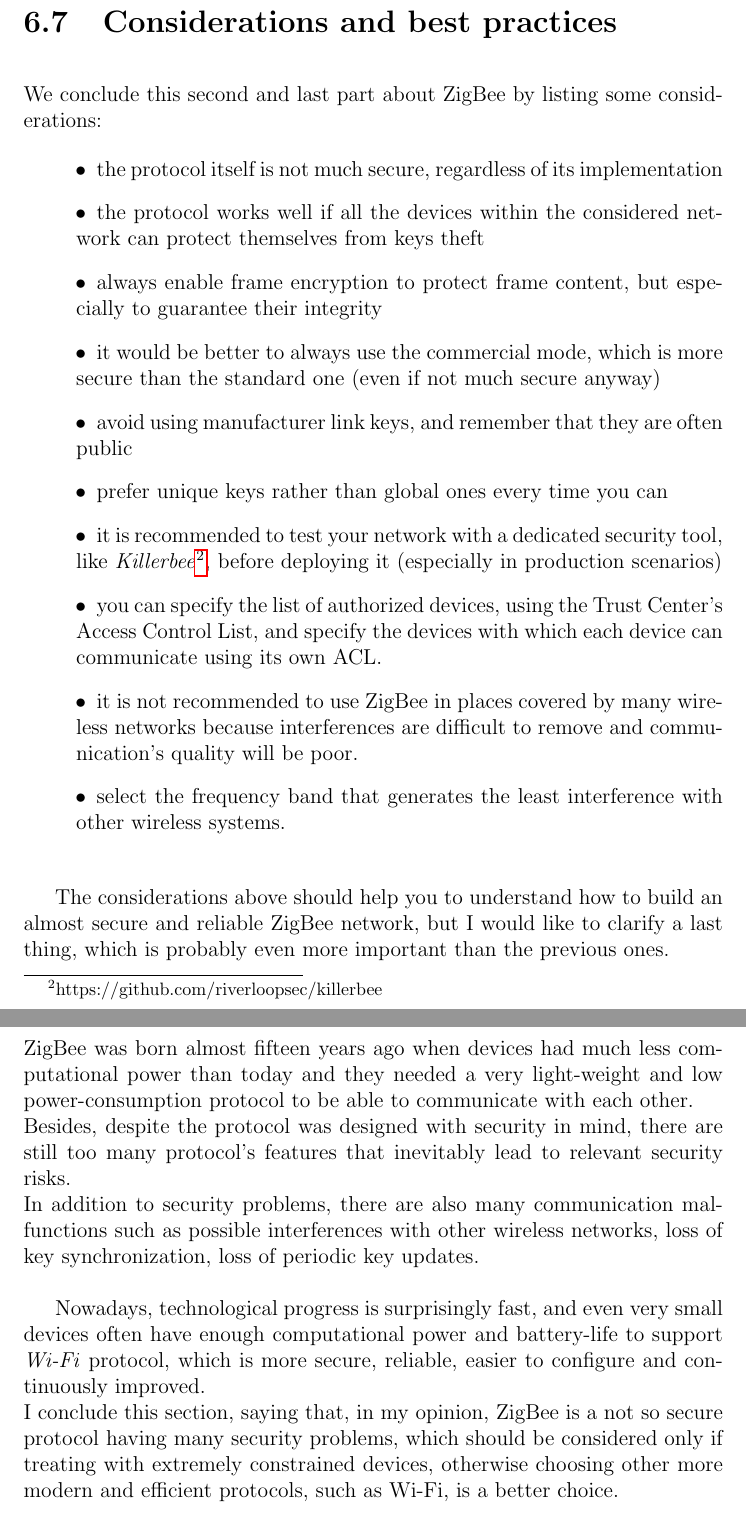
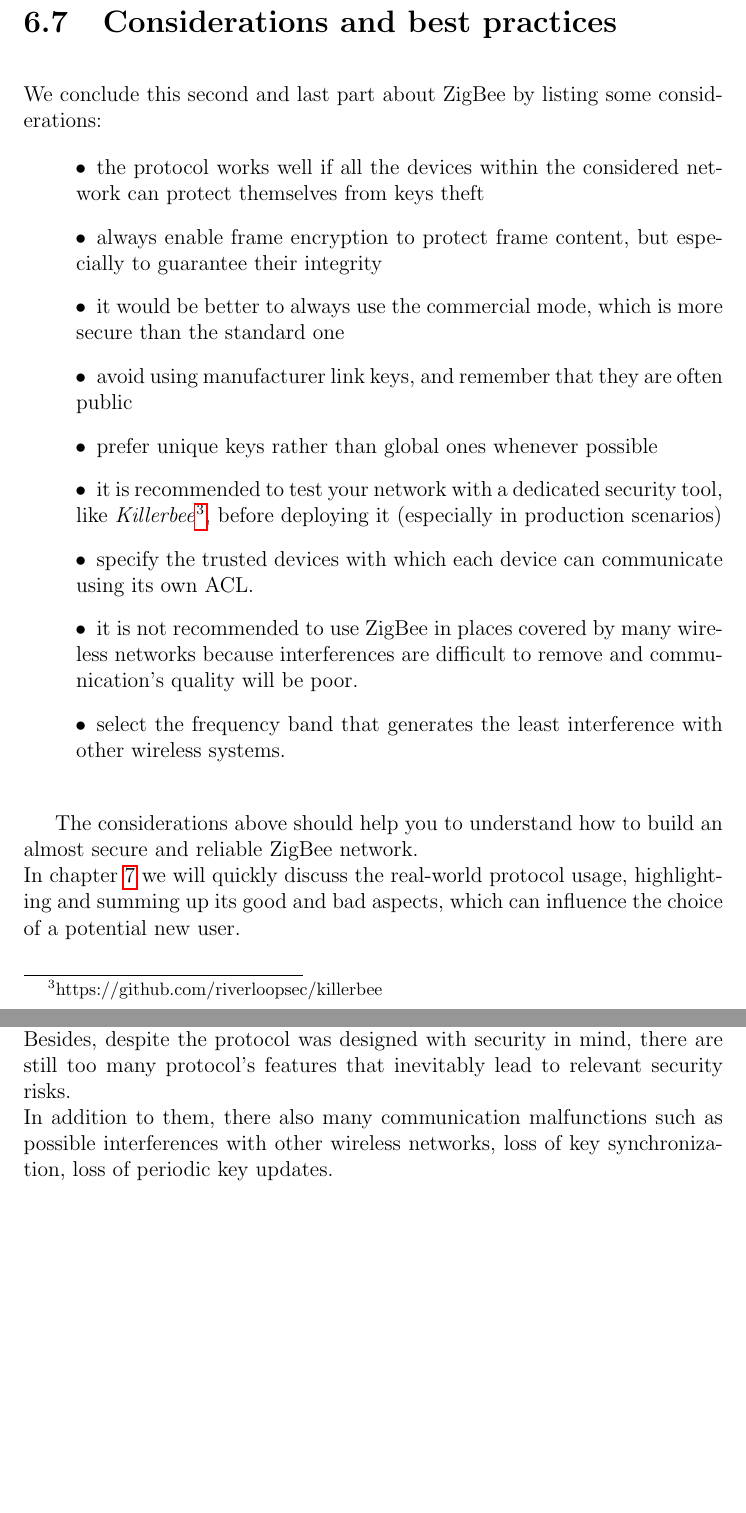
Before and after one commit to AndreaLVR/thesis1, a LaTeX thesis (tesi1.tex): two parts of pages 82 and 83 of 89 before the commit and two parts of pages 82 and 86 of 88 after it, joined at a grey line, cut so that both start at the same text, the shorter picture padded with empty space. Compiled offline with pdfLaTeX.

Commit message:
Add files via upload

```diff
--- a/tesi1.tex
+++ b/tesi1.tex
@@ -1674,23 +1675,19 @@ We conclude this second and last part about ZigBee by listing some consideration
 
 \begin{itemize}
 \setlength{\itemindent}{+4mm}
-\item[$\bullet$] the protocol itself is not much secure, regardless of its implementation
+%\item[$\bullet$] the protocol itself is not much secure, regardless of its implementation
 \item[$\bullet$] the protocol works well if all the devices within the considered network can protect themselves from keys theft
 %\item[$\bullet$] choose carefully the physical devices based on the role they will have within the network. For instance
 \item[$\bullet$] always enable frame encryption to protect frame content, but especially to guarantee their integrity
-\item[$\bullet$] it would be better to always use the commercial mode, which is more secure than the standard one (even if not much secure anyway)
+\item[$\bullet$] it would be better to always use the commercial mode, which is more secure than the standard one
 \item[$\bullet$] avoid using manufacturer link keys, and remember that they are often public
-\item[$\bullet$] prefer unique keys rather than global ones every time you can
+\item[$\bullet$] prefer unique keys rather than global ones whenever possible
 \item[$\bullet$] it is recommended to test your network with a dedicated security tool, like \emph{Killerbee}\footnote{https://github.com/riverloopsec/killerbee}, before deploying it (especially in production scenarios)
-\item[$\bullet$] you can specify the list of authorized devices, using the Trust Center's Access Control List, and specify the devices with which each device can communicate using its own ACL.
+\item[$\bullet$] specify the trusted devices with which each device can communicate using its own ACL.
 %\item[$\bullet$] consider the addition of spoofing detection techniques, if possible
 \item[$\bullet$] it is not recommended to use ZigBee in places covered by many wireless networks because interferences are difficult to remove and communication's quality will be poor.
 \item[$\bullet$] select the frequency band that generates the least interference with other wireless systems.\\
 \end{itemize}
 
-The considerations above should help you to understand how to build an almost secure and reliable ZigBee network, but I would like to clarify a last thing, which is probably even more important than the previous ones.\\
-ZigBee was born almost fifteen years ago when devices had much less computational power than today and they needed a very light-weight and low power-consumption protocol to be able to communicate with each other.\\Besides, despite the protocol was designed with security in mind, there are still too many protocol's features that inevitably lead to relevant security risks.\\
-In addition to security problems, there are also many communication malfunctions such as possible interferences with other wireless networks, loss of key synchronization, loss of periodic key updates.\\
-
-Nowadays, technological progress is surprisingly fast, and even very small devices often have enough computational power and battery-life to support \emph{Wi-Fi} protocol, which is more secure, reliable, easier to configure and continuously improved.\\
-I conclude this section, saying that, in my opinion, ZigBee is a not so secure protocol having many security problems, which should be considered only if treating with extremely constrained devices, otherwise choosing other more modern and efficient protocols, such as Wi-Fi, is a better choice.\\
+The considerations above should help you to understand how to build an almost secure and reliable ZigBee network.\\
+In chapter \ref{chap:conclusion} we will quickly discuss the real-world protocol usage, highlighting and summing up its good and bad aspects, which can influence the choice of a potential new user.\\
@@ -1746,6 +1745,8 @@ The relevant differences between them are the standards on which they are built,
 
 Unfortunately, I have not had the opportunity to work with this protocol during my internship, so all I know is what I have read or heard from external sources.\\
 
-What I think about this protocol is that it is still not considered as important and revolutionary as MQTT, because it is mainly suited for smart home applications and domotic, which are interesting applications but currently still not much in vogue and necessary.\\ Besides, this protocol has many security vulnerabilities and communication problems (e.g. missing network key transports/updates, many hard-to-remove physical interferences).\\
+What I think about this protocol is that it is still not considered as important and revolutionary as MQTT, because it is mainly suited for smart home applications and domotic, which are interesting applications but currently still not much in vogue and necessary.\\
+Besides, despite the protocol was designed with security in mind, there are still too many protocol's features that inevitably lead to relevant security risks.\\
+In addition to them, there also many communication malfunctions such as possible interferences with other wireless networks, loss of key synchronization, loss of periodic key updates.\\
 \emph{ABO DATA} used ZigBee for an experimental project a few years ago, but not being satisfied with the communication quality and the connection range they stopped using it.\\
 
@@ -1753,6 +1754,8 @@ Finally, since technology is growing extremely fast, even small devices are beco
 Moreover, researchers are being to bring down power requirements of Wi-Fi based systems, so that they can perform at low energy levels like ZigBee does.\\
 
 Today we almost trust the security of our Wi-Fi networks, but it has taken a few improvements over the years to get there. The same might happen with ZigBee one day: more usage will encourage product providers to improve the way security is handled and make it trusted as Wi-Fi is today~\cite{zigbeesmarthomeissues}.\\
+
+
 
 
 
```
Also changed, not shown: tesi1.pdf, tesi1.tex (35 more changed lines).
